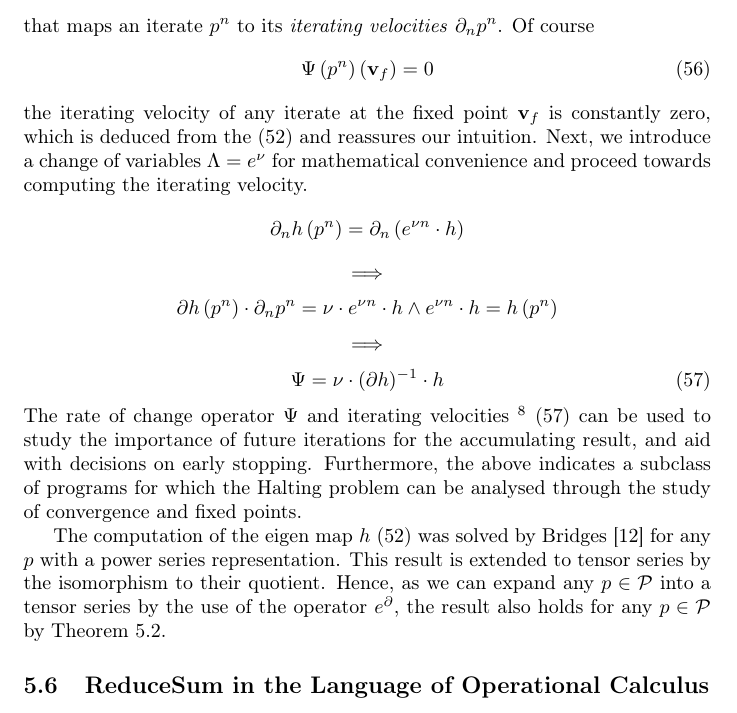
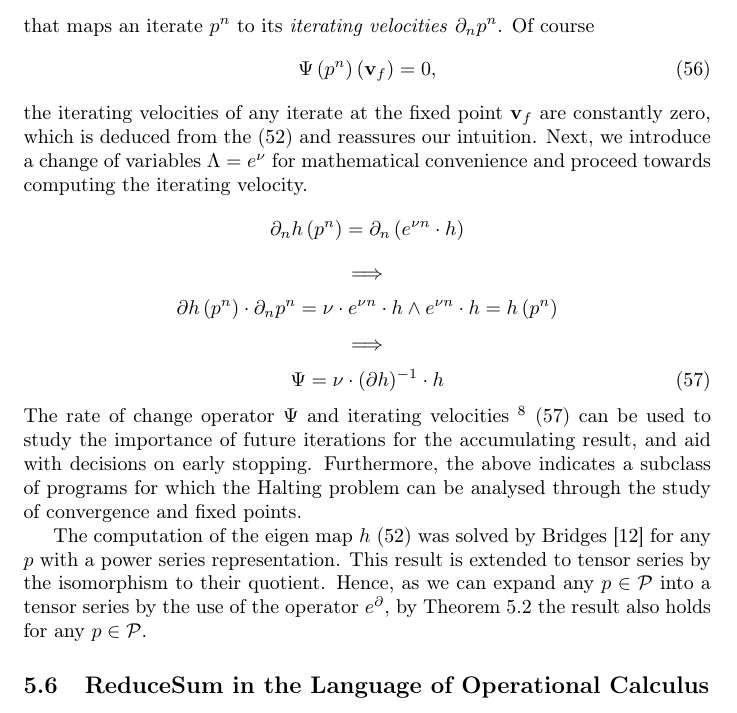
Before and after one commit to ZigaSajovic/Operational-Calculus-for-Differentiable-Programming, a LaTeX paper (latex/main.tex, which reads latex/Iterators.tex): part of page 16 of 19, cut so that both start at the same text. Compiled offline with pdfLaTeX.

Commit message:
Iterators: word order

```diff
--- a/latex/Iterators.tex
+++ b/latex/Iterators.tex
@@ -30,9 +30,9 @@ With foundations established, we can proceed to inquire about the rate of change
   \end{equation}
 that maps an iterate $p^n$ to its \emph{iterating velocities} $\D_n p^n$. Of course
   \begin{equation}
-  \Psi\left(p^n\right)\left(\vv_f\right)=0
+  \Psi\left(p^n\right)\left(\vv_f\right)=0,
   \end{equation}
-the iterating velocity of any iterate at the fixed point $\vv_f$ is constantly zero, which is deduced from the $\eqref{eq:kh}$ and reassures our intuition. Next, we introduce a change of variables $\Lambda= e^\nu$ for mathematical convenience and proceed towards computing the iterating velocity.
+the iterating velocities of any iterate at the fixed point $\vv_f$ are constantly zero, which is deduced from the $\eqref{eq:kh}$ and reassures our intuition. Next, we introduce a change of variables $\Lambda= e^\nu$ for mathematical convenience and proceed towards computing the iterating velocity.
   $$\D_nh\left(p^n\right)=\D_n\left(e^{\nu n}\cdot h\right)$$
   $$\implies$$
   $$\D h\left(p^n\right)\cdot\D_np^n=\nu\cdot e^{\nu n}\cdot h \land e^{\nu n}\cdot h=h\left(p^n\right)$$
@@ -44,7 +44,7 @@ The rate of change operator $\Psi$ and iterating velocities
 \footnote{Higher derivatives can be derived by induction.}
 \eqref{eq:iter_vel} can be used to study the importance of future iterations for the accumulating result, and aid with decisions on early stopping. Furthermore, the above indicates a subclass of programs for which the Halting problem can be analysed through the study of convergence and fixed points.
 
-The computation of the eigen map $h$ \eqref{eq:kh} was solved by Bridges \cite{bridges2016solution} for any $p$ with a power series representation. This result is extended to tensor series by the isomorphism to their quotient. Hence, as we can expand any $p\in\dP$ into a tensor series by the use of the operator $e^\D$, the result also holds for any $p\in\dP$ by Theorem $\ref{izr:e^d}$.
+The computation of the eigen map $h$ \eqref{eq:kh} was solved by Bridges \cite{bridges2016solution} for any $p$ with a power series representation. This result is extended to tensor series by the isomorphism to their quotient. Hence, as we can expand any $p\in\dP$ into a tensor series by the use of the operator $e^\D$, by Theorem $\ref{izr:e^d}$ the result also holds for any $p\in\dP$.
 
 
 \subsection{ReduceSum in the Language of Operational Calculus}
```
